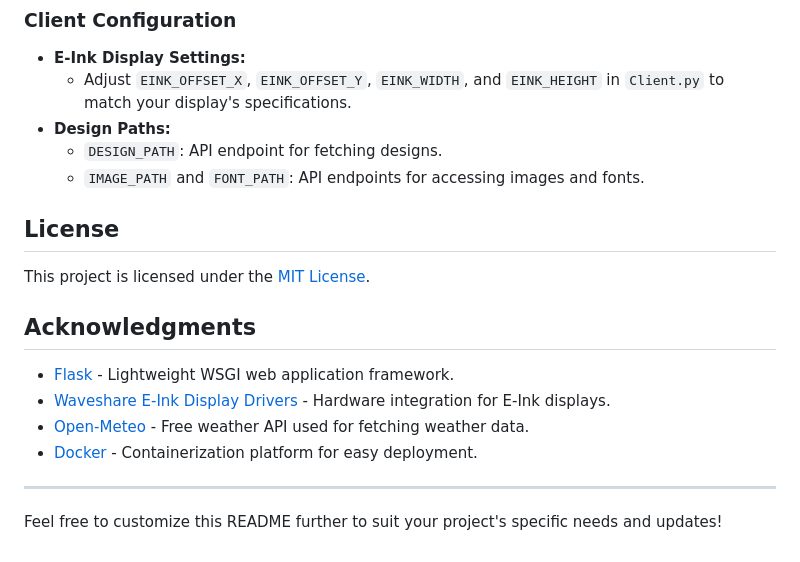
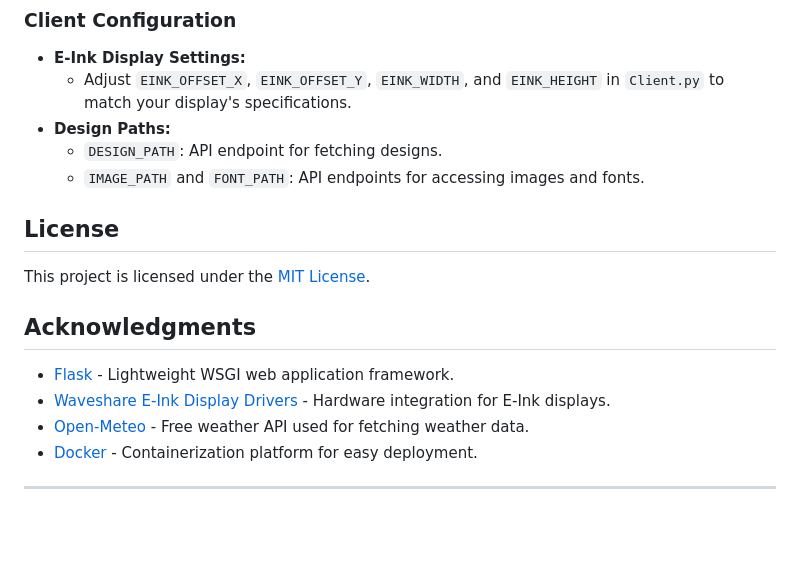
Before and after one commit to Kilian-Schwarz/E-INK-Picture, a Markdown page: README.md, the part around the change printed below. Drawn GitHub-style; blank space fills up the shorter version.

```diff
--- a/README.md
+++ b/README.md
@@ -232,7 +231,6 @@ E-INK-Picture/
   - `DESIGN_PATH`: API endpoint for fetching designs.
   - `IMAGE_PATH` and `FONT_PATH`: API endpoints for accessing images and fonts.
 
-
 ## License
 
 This project is licensed under the [MIT License](LICENSE).
@@ -245,5 +243,3 @@ This project is licensed under the [MIT License](LICENSE).
 - [Docker](https://www.docker.com/) - Containerization platform for easy deployment.
 
 ---
-
-Feel free to customize this README further to suit your project's specific needs and updates!
```
Also changed, not shown: other parts of README.md (+0 -1 lines).
